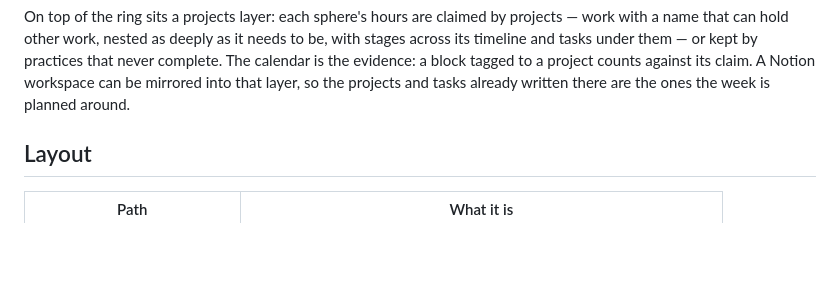
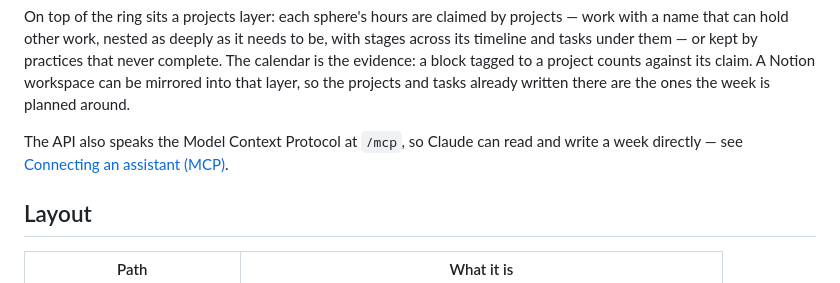
Before and after one commit to elumixor/balance, a Markdown page: README.md, the part around the change. Drawn GitHub-style; blank space fills up the shorter version.

Commit message:
Mention MCP server in README opening

```diff
--- a/README.md
+++ b/README.md
@@ -17,6 +17,9 @@ timeline and tasks under them — or kept by practices that never complete. The
 evidence: a block tagged to a project counts against its claim. A Notion workspace can be mirrored
 into that layer, so the projects and tasks already written there are the ones the week is planned
 around.
+
+The API also speaks the Model Context Protocol at `/mcp`, so Claude can read and write a week
+directly — see [Connecting an assistant (MCP)](#connecting-an-assistant-mcp).
 
 ## Layout
 
```
